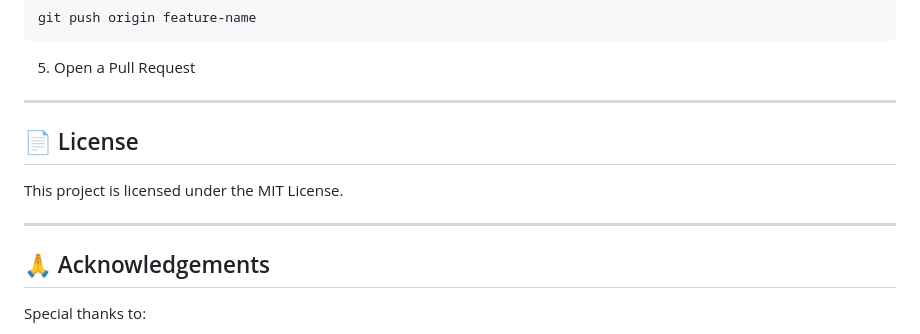
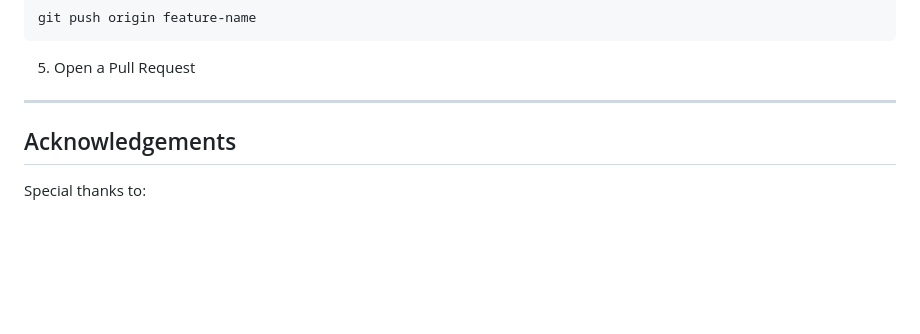
Before and after one commit to Kingacel/mini, a Markdown page: README.md, the part around the change. GitHub-like rendering; blank space fills up the shorter version.

Commit message:
Remove License section and modify Acknowledgements
Removed License section and updated Acknowledgements.

```diff
--- a/README.md
+++ b/README.md
@@ -231,13 +231,9 @@ git push origin feature-name
 
 ---
 
-## 📄 License
 
-This project is licensed under the MIT License.
 
----
-
-## 🙏 Acknowledgements
+##  Acknowledgements
 
 Special thanks to:
 
```
